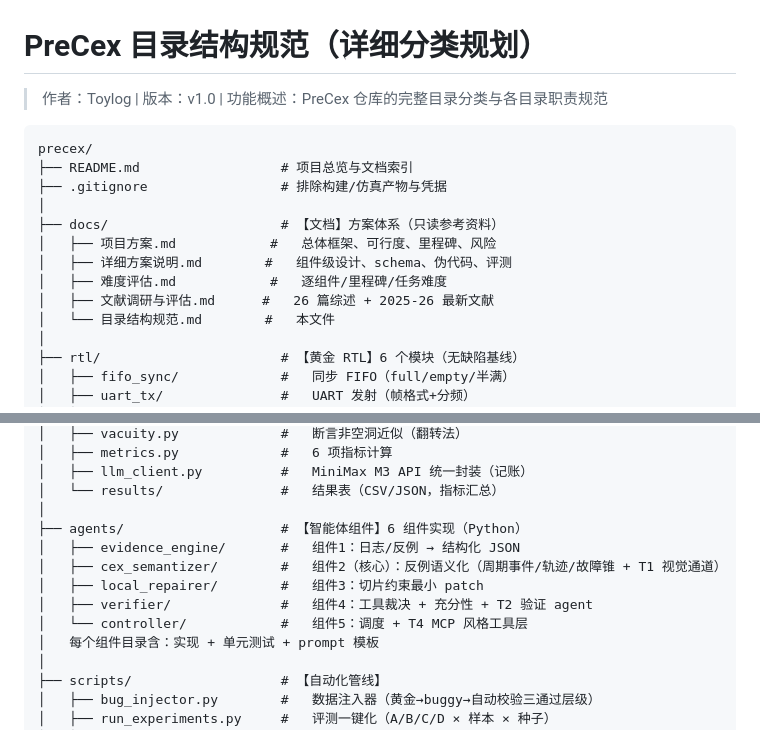
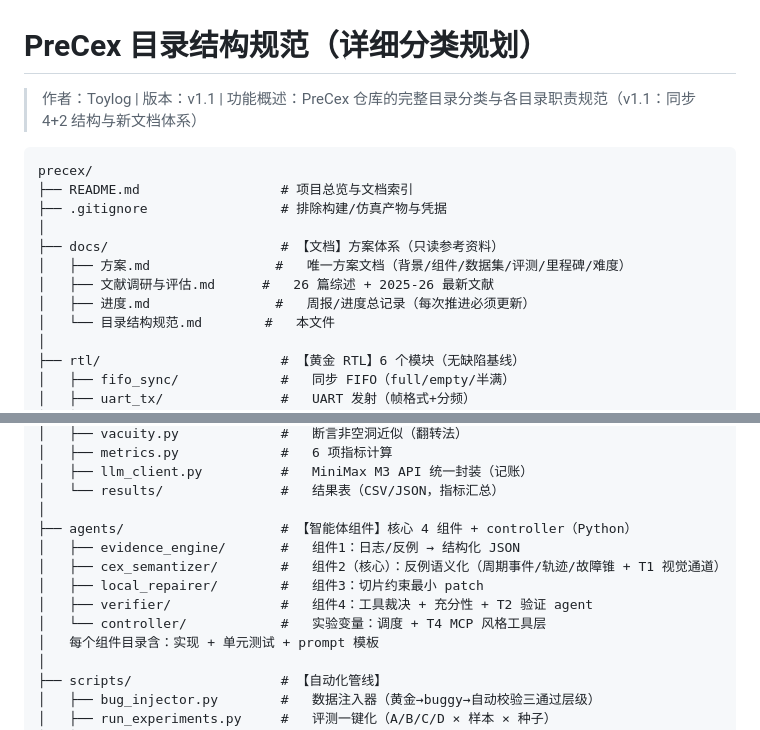
Before and after one commit to Toylog123/Precex, a Markdown page: docs/目录结构规范.md, 2 parts joined by grey strips. Drawn GitHub-style.

Commit message:
docs: 同步目录结构规范至 4+2 结构与新文档体系
修复旧文档引用（项目方案/详细方案说明/难度评估 → 方案/文献/进度）；agents 标注核心4组件+controller实验变量；版本 v1.1

````diff
--- a/docs/目录结构规范.md
+++ b/docs/目录结构规范.md
@@ -1,6 +1,6 @@
 # PreCex 目录结构规范（详细分类规划）
 
-> 作者：Toylog | 版本：v1.0 | 功能概述：PreCex 仓库的完整目录分类与各目录职责规范
+> 作者：Toylog | 版本：v1.1 | 功能概述：PreCex 仓库的完整目录分类与各目录职责规范（v1.1：同步 4+2 结构与新文档体系）
 
 ```
 precex/
@@ -8,10 +8,9 @@ precex/
 ├── .gitignore                 # 排除构建/仿真产物与凭据
 │
 ├── docs/                      # 【文档】方案体系（只读参考资料）
-│   ├── 项目方案.md            #   总体框架、可行度、里程碑、风险
-│   ├── 详细方案说明.md        #   组件级设计、schema、伪代码、评测
-│   ├── 难度评估.md            #   逐组件/里程碑/任务难度
+│   ├── 方案.md                #   唯一方案文档（背景/组件/数据集/评测/里程碑/难度）
 │   ├── 文献调研与评估.md      #   26 篇综述 + 2025-26 最新文献
+│   ├── 进度.md                #   周报/进度总记录（每次推进必须更新）
 │   └── 目录结构规范.md        #   本文件
 │
 ├── rtl/                       # 【黄金 RTL】6 个模块（无缺陷基线）
@@ -46,12 +45,12 @@ precex/
 │   ├── llm_client.py          #   MiniMax M3 API 统一封装（记账）
 │   └── results/               #   结果表（CSV/JSON，指标汇总）
 │
-├── agents/                    # 【智能体组件】6 组件实现（Python）
+├── agents/                    # 【智能体组件】核心 4 组件 + controller（Python）
 │   ├── evidence_engine/       #   组件1：日志/反例 → 结构化 JSON
 │   ├── cex_semantizer/        #   组件2（核心）：反例语义化（周期事件/轨迹/故障锥 + T1 视觉通道）
 │   ├── local_repairer/        #   组件3：切片约束最小 patch
 │   ├── verifier/              #   组件4：工具裁决 + 充分性 + T2 验证 agent
-│   └── controller/            #   组件5：调度 + T4 MCP 风格工具层
+│   └── controller/            #   实验变量：调度 + T4 MCP 风格工具层
 │   每个组件目录含：实现 + 单元测试 + prompt 模板
 │
 ├── scripts/                   # 【自动化管线】
````
